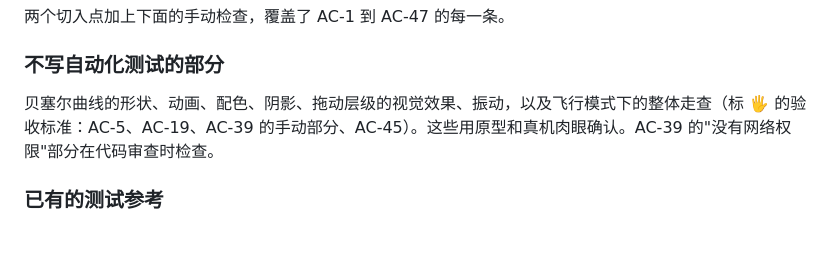
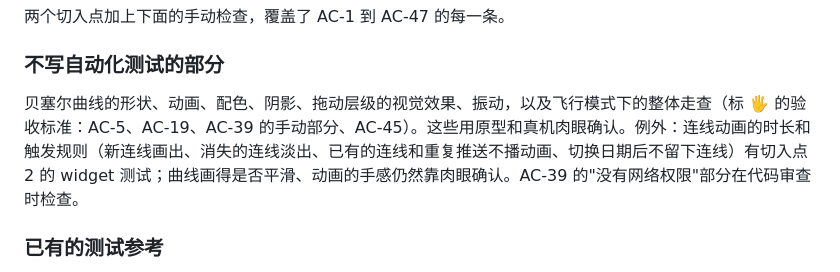
Before and after one commit to 826-Leoyu/MyPersonalUseApp, a Markdown page: docs/specs/0001-daily-canvas-mvp.md, the part around the change. Rendered like a GitHub page; blank space fills up the shorter version.

Commit message:
docs(spec): note that link animation rules have widget tests (#17)
Co-Authored-By: Claude Opus 5.5 <noreply@anthropic.com>

```diff
--- a/docs/specs/0001-daily-canvas-mvp.md
+++ b/docs/specs/0001-daily-canvas-mvp.md
@@ -556,7 +556,7 @@ v1 里"点一下卡片就编辑"（故事 18）和"选中卡片后拖手柄调
 
 ### 不写自动化测试的部分
 
-贝塞尔曲线的形状、动画、配色、阴影、拖动层级的视觉效果、振动，以及飞行模式下的整体走查（标 🖐 的验收标准：AC-5、AC-19、AC-39 的手动部分、AC-45）。这些用原型和真机肉眼确认。AC-39 的"没有网络权限"部分在代码审查时检查。
+贝塞尔曲线的形状、动画、配色、阴影、拖动层级的视觉效果、振动，以及飞行模式下的整体走查（标 🖐 的验收标准：AC-5、AC-19、AC-39 的手动部分、AC-45）。这些用原型和真机肉眼确认。例外：连线动画的时长和触发规则（新连线画出、消失的连线淡出、已有的连线和重复推送不播动画、切换日期后不留下连线）有切入点 2 的 widget 测试；曲线画得是否平滑、动画的手感仍然靠肉眼确认。AC-39 的"没有网络权限"部分在代码审查时检查。
 
 ### 已有的测试参考
 
```
